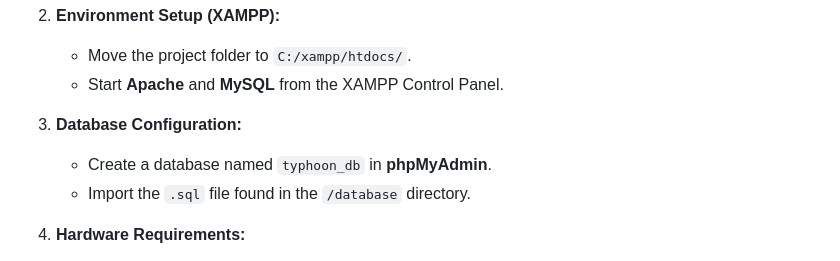
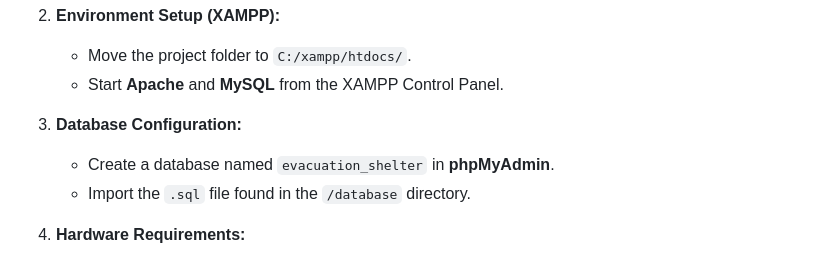
Before and after one commit to MarYann017/Typhoon-Mapping, a Markdown page: README.md, the part around the change. Rendered like a GitHub page.

Commit message:
Update database name in README

```diff
--- a/README.md
+++ b/README.md
@@ -46,7 +46,7 @@ The system's predictive model and overall quality have been rigorously evaluated
     * Start **Apache** and **MySQL** from the XAMPP Control Panel.
 
 3.  **Database Configuration:**
-    * Create a database named `typhoon_db` in **phpMyAdmin**.
+    * Create a database named `evacuation_shelter` in **phpMyAdmin**.
     * Import the `.sql` file found in the `/database` directory.
 
 4.  **Hardware Requirements:**
```
